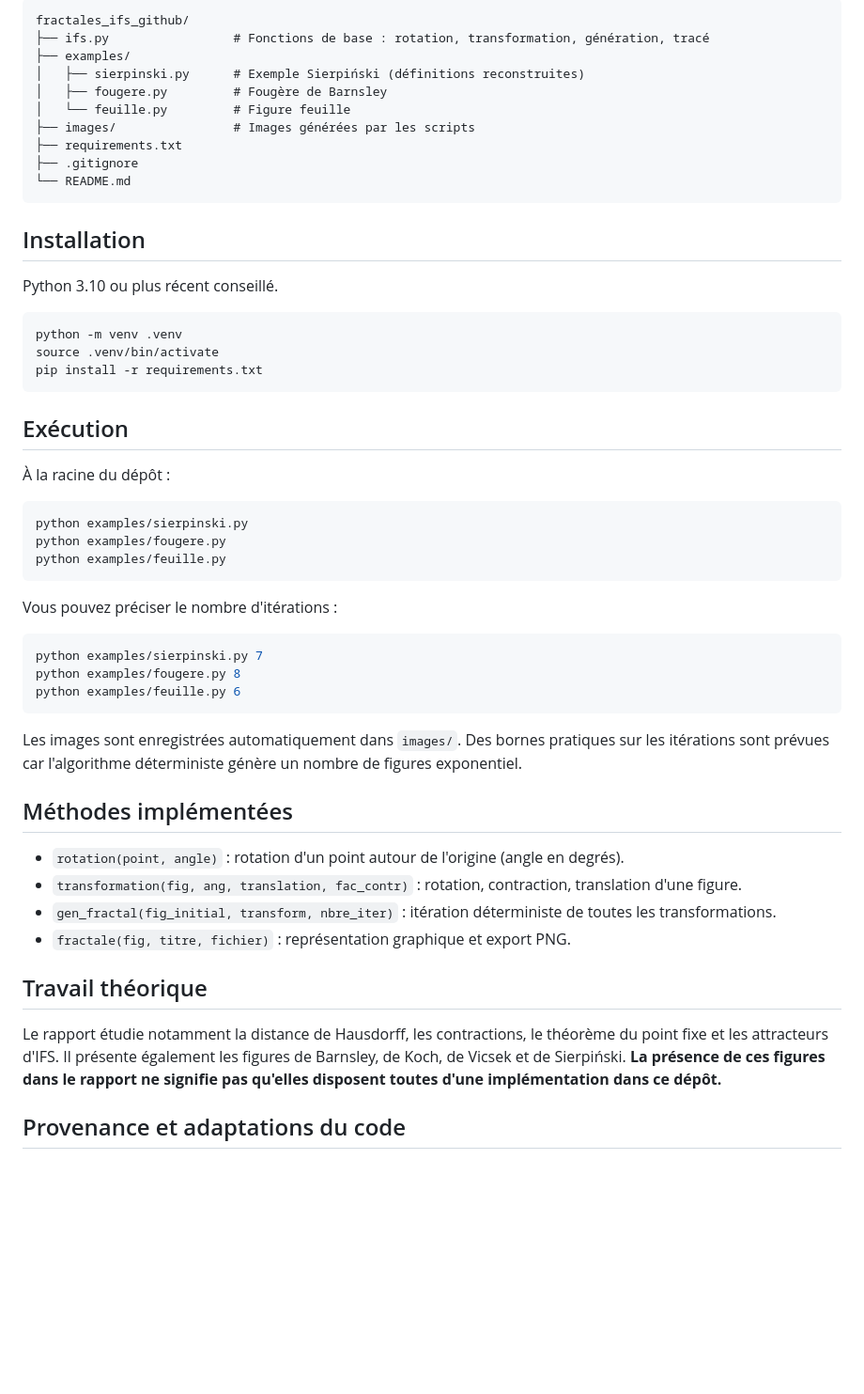
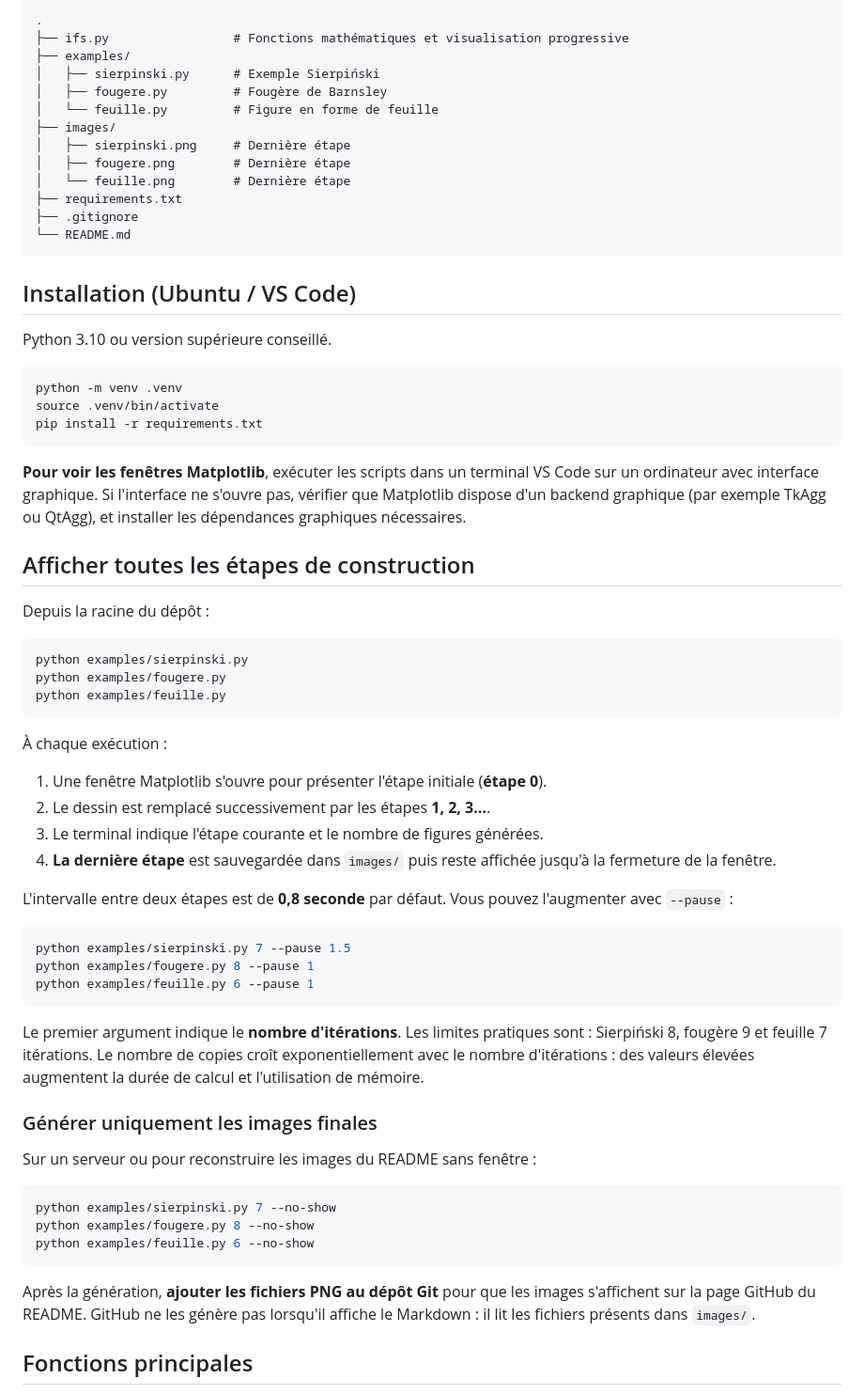
Before and after one commit to jcgeorges/generation-fractales-ifs, a Markdown page: README.md, the part around one of its changes. Shown at 94% size. GitHub-like rendering; blank space fills up the shorter version.

````diff
--- a/README.md
+++ b/README.md
@@ -22,20 +30,23 @@ Le programme utilise des transformations affines du plan de la forme `w(x) = A @
 
 ```text
-fractales_ifs_github/
-├── ifs.py                 # Fonctions de base : rotation, transformation, génération, tracé
+.
+├── ifs.py                 # Fonctions mathématiques et visualisation progressive
 ├── examples/
-│   ├── sierpinski.py      # Exemple Sierpiński (définitions reconstruites)
+│   ├── sierpinski.py      # Exemple Sierpiński
 │   ├── fougere.py         # Fougère de Barnsley
-│   └── feuille.py         # Figure feuille
-├── images/                # Images générées par les scripts
+│   └── feuille.py         # Figure en forme de feuille
+├── images/
+│   ├── sierpinski.png     # Dernière étape
+│   ├── fougere.png        # Dernière étape
+│   └── feuille.png        # Dernière étape
 ├── requirements.txt
 ├── .gitignore
 └── README.md
 ```
 
-## Installation
+## Installation (Ubuntu / VS Code)
 
-Python 3.10 ou plus récent conseillé.
+Python 3.10 ou version supérieure conseillé.
 
 ```bash
 python -m venv .venv
@@ -43,9 +54,11 @@ source .venv/bin/activate
 pip install -r requirements.txt
 ```
 
-## Exécution
+**Pour voir les fenêtres Matplotlib**, exécuter les scripts dans un terminal VS Code sur un ordinateur avec interface graphique. Si l'interface ne s'ouvre pas, vérifier que Matplotlib dispose d'un backend graphique (par exemple TkAgg ou QtAgg), et installer les dépendances graphiques nécessaires.
 
-À la racine du dépôt :
+## Afficher toutes les étapes de construction
+
+Depuis la racine du dépôt :
 
 ```bash
 python examples/sierpinski.py
@@ -53,26 +66,34 @@ python examples/fougere.py
 python examples/feuille.py
 ```
 
-Vous pouvez préciser le nombre d'itérations :
+À chaque exécution :
+
+1. Une fenêtre Matplotlib s'ouvre pour présenter l'étape initiale (**étape 0**).
+2. Le dessin est remplacé successivement par les étapes **1, 2, 3…**.
+3. Le terminal indique l'étape courante et le nombre de figures générées.
+4. **La dernière étape** est sauvegardée dans `images/` puis reste affichée jusqu'à la fermeture de la fenêtre.
+
+L'intervalle entre deux étapes est de **0,8 seconde** par défaut. Vous pouvez l'augmenter avec `--pause` :
 
 ```bash
-python examples/sierpinski.py 7
-python examples/fougere.py 8
-python examples/feuille.py 6
+python examples/sierpinski.py 7 --pause 1.5
+python examples/fougere.py 8 --pause 1
+python examples/feuille.py 6 --pause 1
 ```
 
-Les images sont enregistrées automatiquement dans `images/`. Des bornes pratiques sur les itérations sont prévues car l'algorithme déterministe génère un nombre de figures exponentiel.
+Le premier argument indique le **nombre d'itérations**. Les limites pratiques sont : Sierpiński 8, fougère 9 et feuille 7 itérations. Le nombre de copies croît exponentiellement avec le nombre d'itérations : des valeurs élevées augmentent la durée de calcul et l'utilisation de mémoire.
 
-## Méthodes implémentées
+### Générer uniquement les images finales
 
-- `rotation(point, angle)` : rotation d'un point autour de l'origine (angle en degrés).
-- `transformation(fig, ang, translation, fac_contr)` : rotation, contraction, translation d'une figure.
-- `gen_fractal(fig_initial, transform, nbre_iter)` : itération déterministe de toutes les transformations.
-- `fractale(fig, titre, fichier)` : représentation graphique et export PNG.
+Sur un serveur ou pour reconstruire les images du README sans fenêtre :
 
-## Travail théorique
+```bash
+python examples/sierpinski.py 7 --no-show
+python examples/fougere.py 8 --no-show
+python examples/feuille.py 6 --no-show
+```
 
-Le rapport étudie notamment la distance de Hausdorff, les contractions, le théorème du point fixe et les attracteurs d'IFS. Il présente également les figures de Barnsley, de Koch, de Vicsek et de Sierpiński. **La présence de ces figures dans le rapport ne signifie pas qu'elles disposent toutes d'une implémentation dans ce dépôt.**
+Après la génération, **ajouter les fichiers PNG au dépôt Git** pour que les images s'affichent sur la page GitHub du README. GitHub ne les génère pas lorsqu'il affiche le Markdown : il lit les fichiers présents dans `images/`.
 
-## Provenance et adaptations du code
+## Fonctions principales
 
````
Also changed, not shown: other parts of README.md (+35 -12 lines), images/feuille.png, images/fougere.png, images/sierpinski.png, 4 other files.
